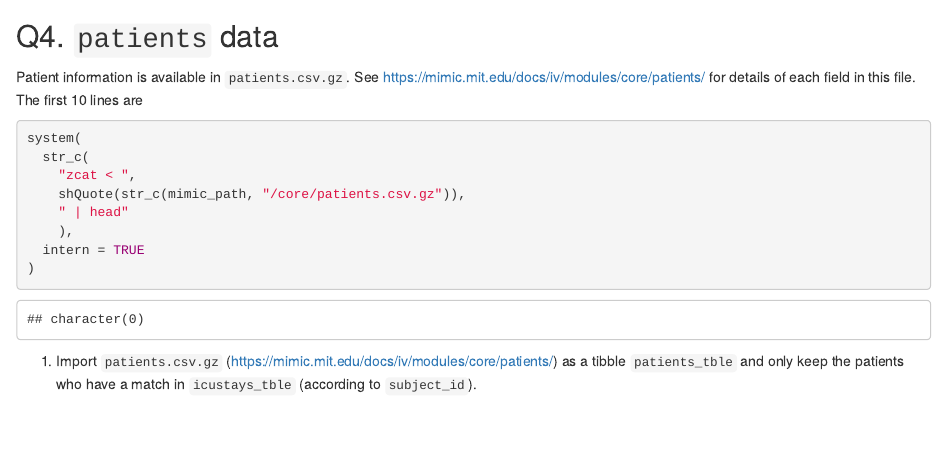
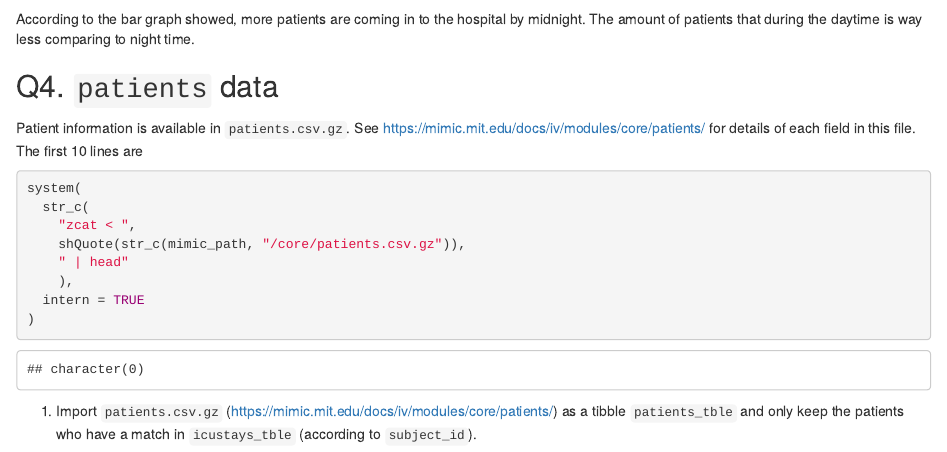
Before and after one commit to lillyhuang98/biostat-203b-2022-winter, an R Markdown document (hw2/hw2sol.Rmd): the page in a window 1100 px wide, from 5480 px down. Rendered offline with R 4.5, knitr and Pandoc, with nearby package versions; some code elsewhere in the file could not run offline.

Commit message:
working on q3

````diff
--- a/hw2/hw2sol.Rmd
+++ b/hw2/hw2sol.Rmd
@@ -205,6 +205,7 @@ ggplot(admission_tble) +
 hourtb
 ```
 
+According to the bar graph showed, more patients are coming in to the hospital by midnight. The amount of patients that during the daytime is way less comparing to night time.
 
 ## Q4. `patients` data
 
````
